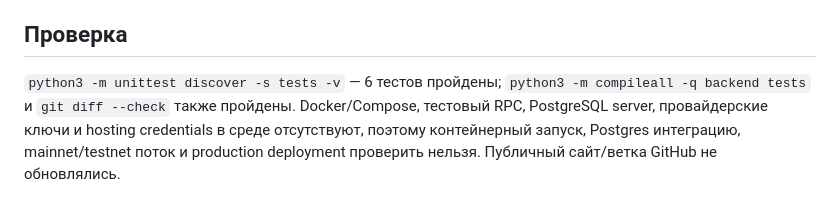
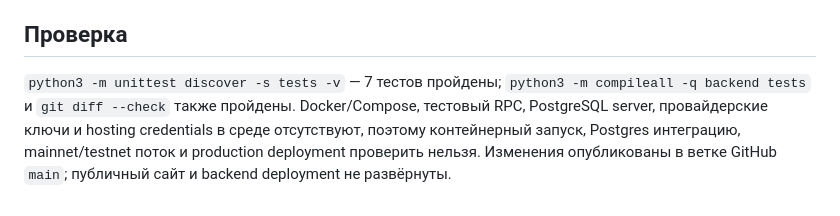
Before and after one commit to opewuji304-cmyk/efwknfwknweeflqwelkfpckqbvub1, a Markdown page: AUDIT.md, the part around the change. GitHub-like rendering.

Commit message:
Refresh audit verification status

```diff
--- a/AUDIT.md
+++ b/AUDIT.md
@@ -33,4 +33,4 @@ Telegram Mini Apps требуют верифицировать `Telegram.WebApp.
 
 ## Проверка
 
-`python3 -m unittest discover -s tests -v` — 6 тестов пройдены; `python3 -m compileall -q backend tests` и `git diff --check` также пройдены. Docker/Compose, тестовый RPC, PostgreSQL server, провайдерские ключи и hosting credentials в среде отсутствуют, поэтому контейнерный запуск, Postgres интеграцию, mainnet/testnet поток и production deployment проверить нельзя. Публичный сайт/ветка GitHub не обновлялись.
+`python3 -m unittest discover -s tests -v` — 7 тестов пройдены; `python3 -m compileall -q backend tests` и `git diff --check` также пройдены. Docker/Compose, тестовый RPC, PostgreSQL server, провайдерские ключи и hosting credentials в среде отсутствуют, поэтому контейнерный запуск, Postgres интеграцию, mainnet/testnet поток и production deployment проверить нельзя. Изменения опубликованы в ветке GitHub `main`; публичный сайт и backend deployment не развёрнуты.
```
